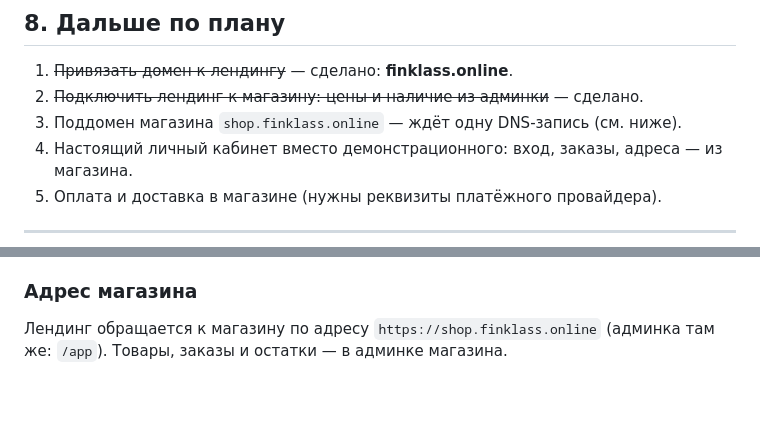
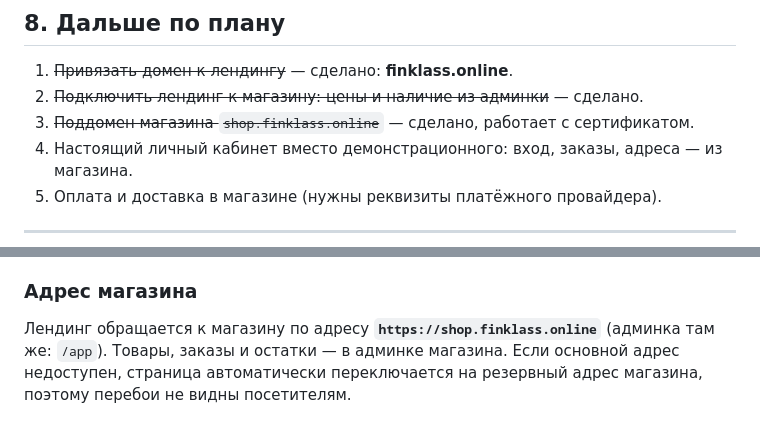
Before and after one commit to rbazenov/narazborku-landing, a Markdown page: docs/LANDING-WORKFLOW.md, 2 parts joined by grey strips. Rendered like a GitHub page; blank space fills up the shorter version.

Commit message:
sync: прод ← тест (перенос проверенных правок)

```diff
--- a/docs/LANDING-WORKFLOW.md
+++ b/docs/LANDING-WORKFLOW.md
@@ -117,7 +117,7 @@ bash scripts/promote.sh --yes            # перенос в прод (посл
 
 1. ~~Привязать домен к лендингу~~ — сделано: **finklass.online**.
 2. ~~Подключить лендинг к магазину: цены и наличие из админки~~ — сделано.
-3. Поддомен магазина `shop.finklass.online` — ждёт одну DNS-запись (см. ниже).
+3. ~~Поддомен магазина `shop.finklass.online`~~ — сделано, работает с сертификатом.
 4. Настоящий личный кабинет вместо демонстрационного: вход, заказы, адреса — из магазина.
 5. Оплата и доставка в магазине (нужны реквизиты платёжного провайдера).
 
@@ -157,5 +157,7 @@ bash scripts/promote.sh --yes            # перенос в прод (посл
 
 ### Адрес магазина
 
-Лендинг обращается к магазину по адресу `https://shop.finklass.online`
+Лендинг обращается к магазину по адресу **`https://shop.finklass.online`**
 (админка там же: `/app`). Товары, заказы и остатки — в админке магазина.
+Если основной адрес недоступен, страница автоматически переключается на
+резервный адрес магазина, поэтому перебои не видны посетителям.
```
